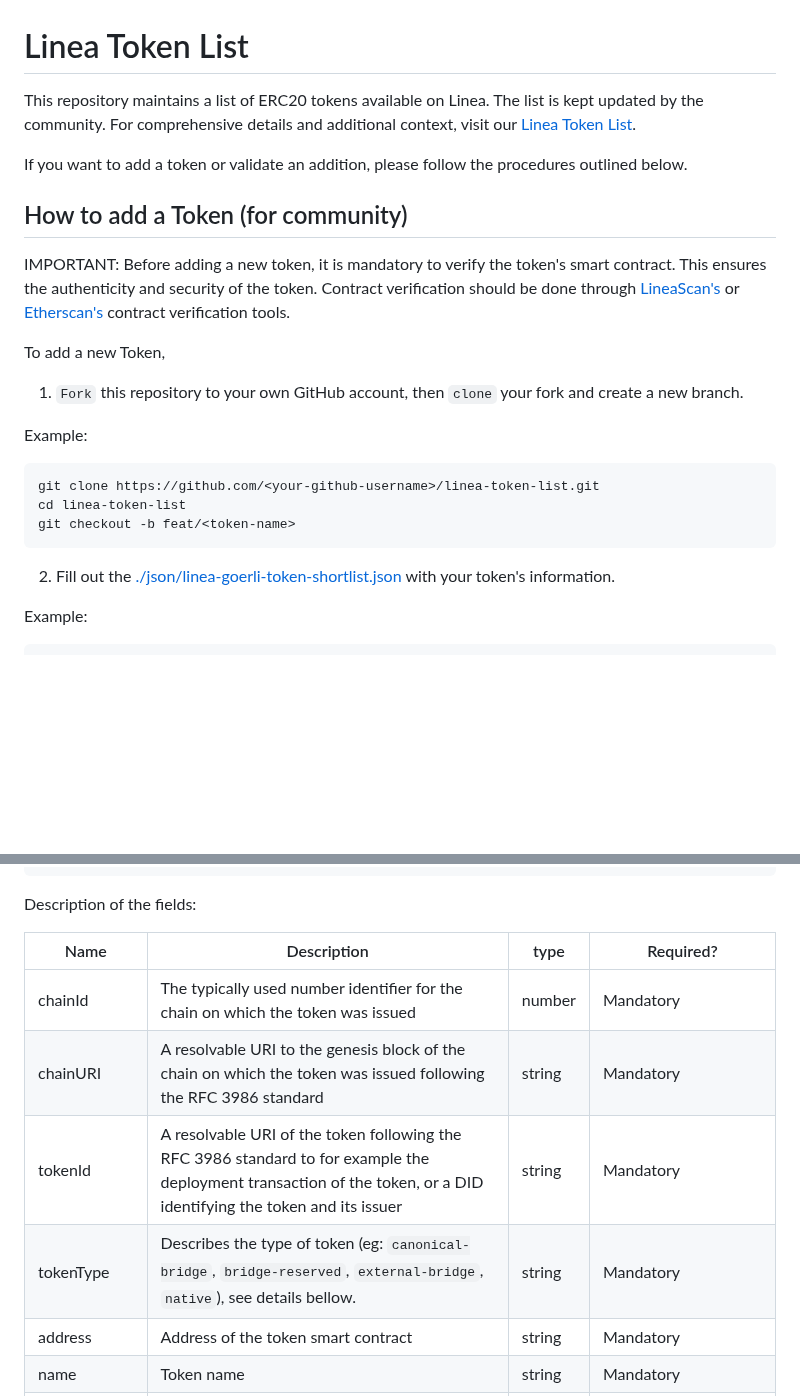
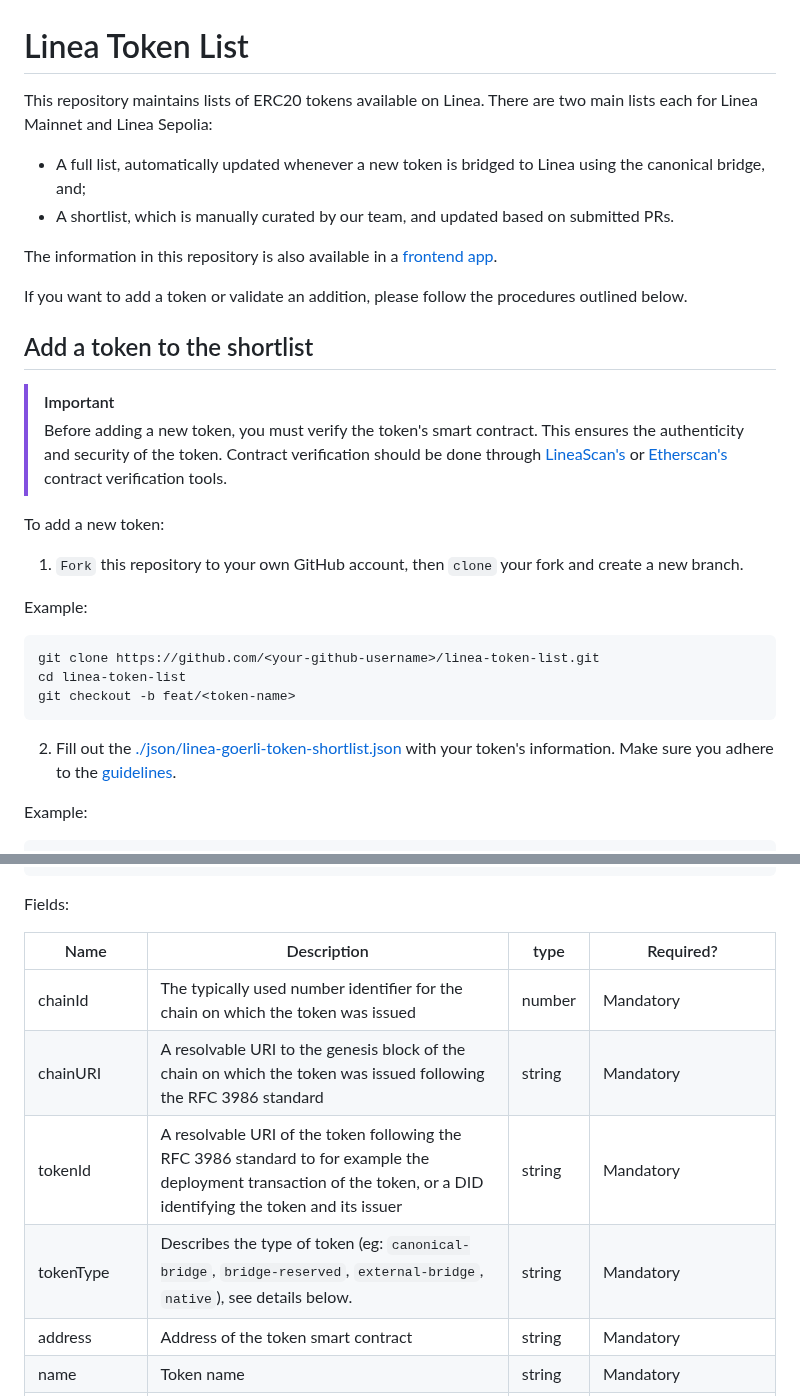
Before and after one commit to Consensys/linea-token-list, a Markdown page: README.md, 2 parts joined by grey strips. Rendered like a GitHub page; blank space fills up the shorter version.

````diff
--- a/README.md
+++ b/README.md
@@ -1,14 +1,20 @@
 # Linea Token List
 
-This repository maintains a list of ERC20 tokens available on Linea. The list is kept updated by the community. For comprehensive details and additional context, visit our [Linea Token List](https://consensys.github.io/linea-token-list/).
+This repository maintains lists of ERC20 tokens available on Linea. There are two main lists each for Linea Mainnet and Linea Sepolia:
+
+- A full list, automatically updated whenever a new token is bridged to Linea using the canonical bridge, and;
+- A shortlist, which is manually curated by our team, and updated based on submitted PRs.
+
+The information in this repository is also available in a [frontend app](https://consensys.github.io/linea-token-list/).
 
 If you want to add a token or validate an addition, please follow the procedures outlined below.
 
-## How to add a Token (for community)
+## Add a token to the shortlist
 
-IMPORTANT: Before adding a new token, it is mandatory to verify the token's smart contract. This ensures the authenticity and security of the token. Contract verification should be done through [LineaScan's](https://lineascan.build/) or [Etherscan's](https://etherscan.io/) contract verification tools.
+> [!IMPORTANT]
+> Before adding a new token, you must verify the token's smart contract. This ensures the authenticity and security of the token. Contract verification should be done through [LineaScan's](https://lineascan.build/) or [Etherscan's](https://etherscan.io/) contract verification tools.
 
-To add a new Token,
+To add a new token:
 
 1. `Fork` this repository to your own GitHub account, then `clone` your fork and create a new branch.
 
@@ -20,7 +26,7 @@ cd linea-token-list
 git checkout -b feat/<token-name>
 ```
 
-2. Fill out the [./json/linea-goerli-token-shortlist.json](./json/linea-goerli-token-shortlist.json) with your token's information.
+2. Fill out the [./json/linea-goerli-token-shortlist.json](./json/linea-goerli-token-shortlist.json) with your token's information. Make sure you adhere to the [guidelines](#guidelines).
 
 Example:
 
@@ -49,14 +55,14 @@ Example:
 ]
 ```
 
-Description of the fields:
+Fields:
 
 | Name         | Description                                                                                                                                                         | type    | Required?                                                   |
 | ------------ | ------------------------------------------------------------------------------------------------------------------------------------------------------------------- | ------- | ----------------------------------------------------------- |
 | chainId      | The typically used number identifier for the chain on which the token was issued                                                                                    | number  | Mandatory                                                   |
 | chainURI     | A resolvable URI to the genesis block of the chain on which the token was issued following the RFC 3986 standard                                                    | string  | Mandatory                                                   |
 | tokenId      | A resolvable URI of the token following the RFC 3986 standard to for example the deployment transaction of the token, or a DID identifying the token and its issuer | string  | Mandatory                                                   |
-| tokenType    | Describes the type of token (eg: `canonical-bridge`, `bridge-reserved`, `external-bridge`, `native`), see details bellow.                                           | string  | Mandatory                                                   |
+| tokenType    | Describes the type of token (eg: `canonical-bridge`, `bridge-reserved`, `external-bridge`, `native`), see details below.                                           | string  | Mandatory                                                   |
 | address      | Address of the token smart contract                                                                                                                                 | string  | Mandatory                                                   |
 | name         | Token name                                                                                                                                                          | string  | Mandatory                                                   |
 | symbol       | Token symbol e.g. UNI                                                                                                                                               | string  | Mandatory                                                   |
````
Also changed, not shown: other parts of README.md (+22 -21 lines).
